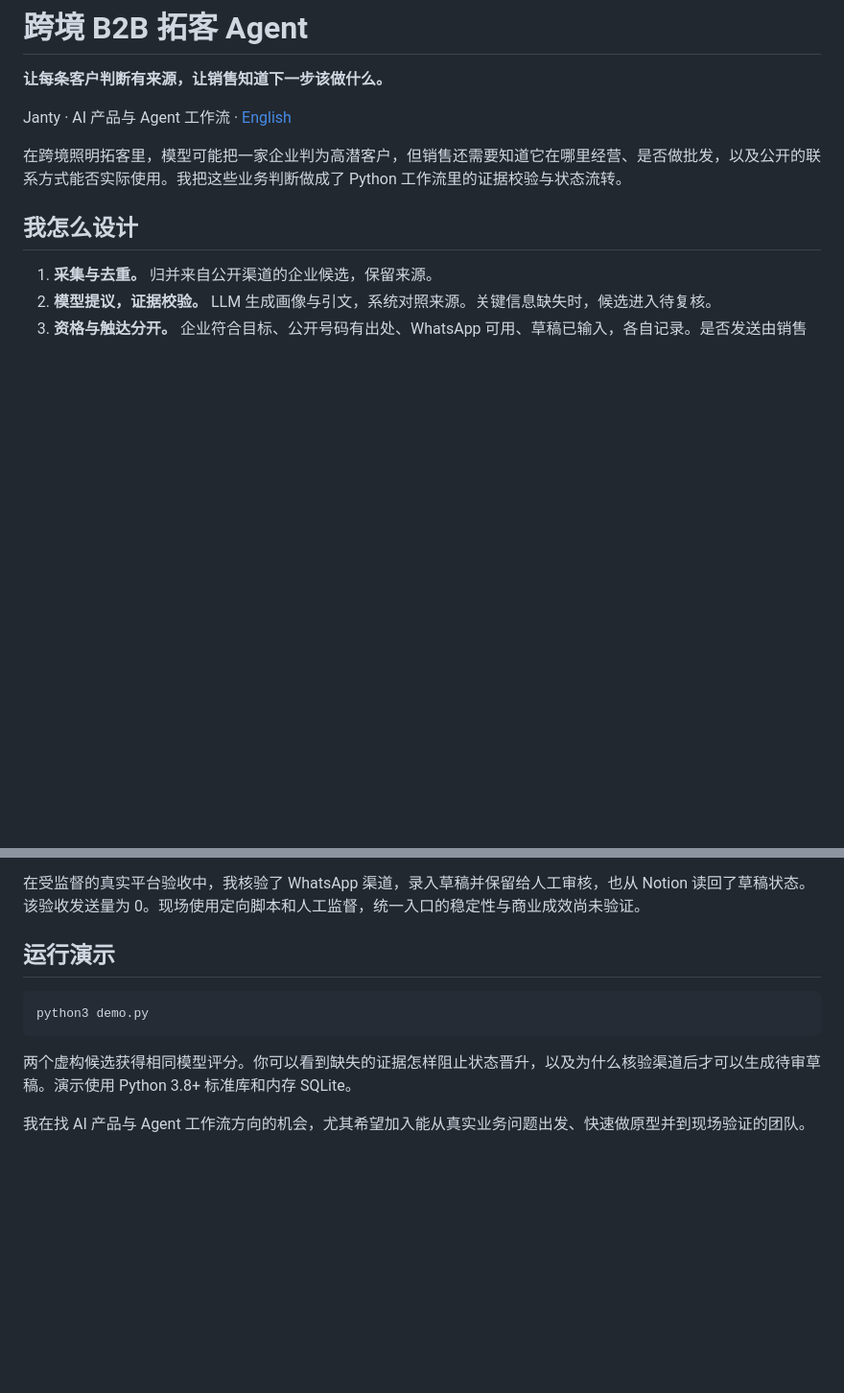
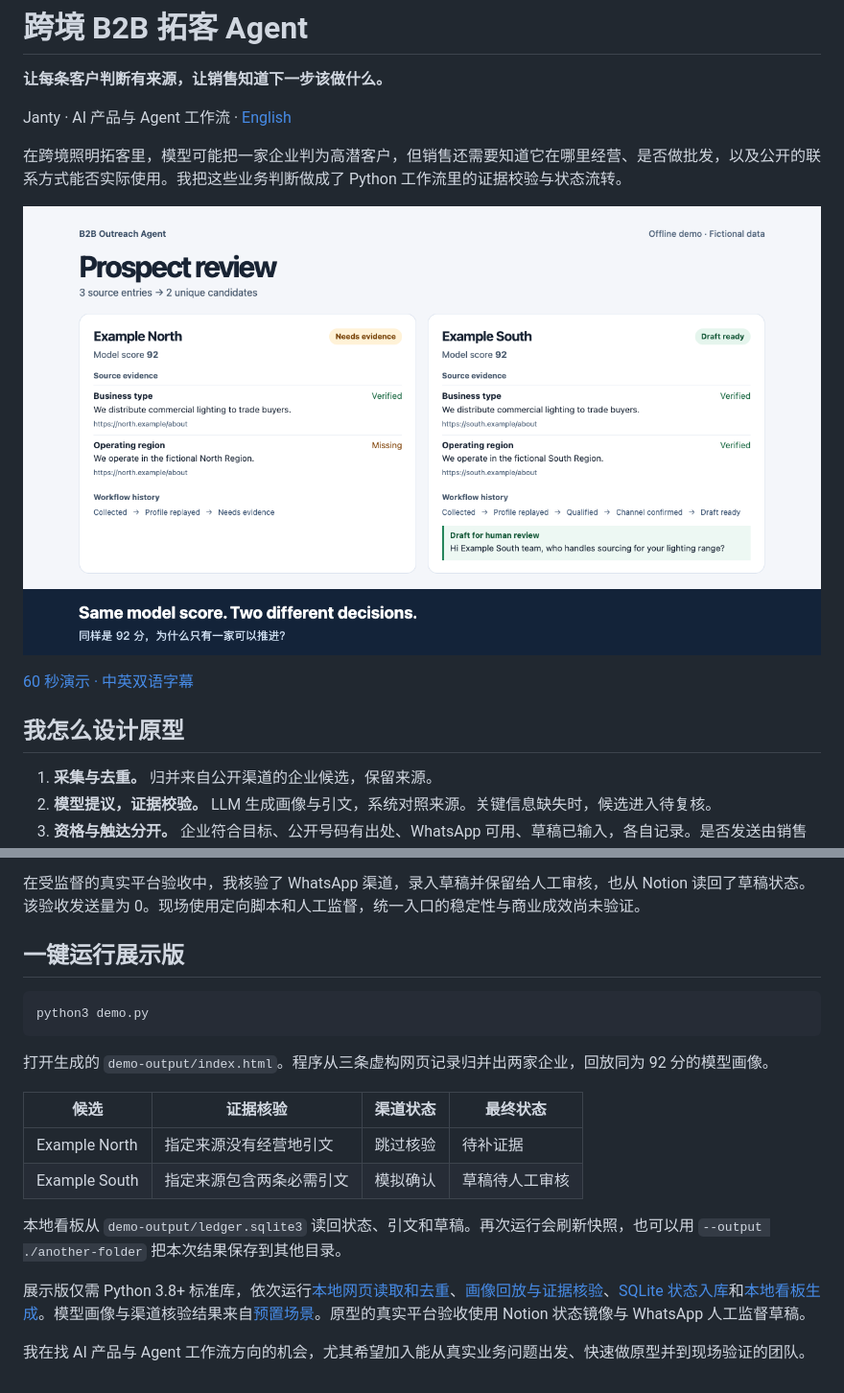
Before and after one commit to Janty668/b2b-outreach-agent, a Markdown page: README.zh-CN.md, 2 parts joined by grey strips. Shown at 96% size. Drawn GitHub-style; pictures changed too: docs/demo-preview.png (added); blank space fills up the shorter version.

````diff
--- a/README.zh-CN.md
+++ b/README.zh-CN.md
@@ -6,7 +6,11 @@ Janty · AI 产品与 Agent 工作流 · [English](README.md)
 
 在跨境照明拓客里，模型可能把一家企业判为高潜客户，但销售还需要知道它在哪里经营、是否做批发，以及公开的联系方式能否实际使用。我把这些业务判断做成了 Python 工作流里的证据校验与状态流转。
 
-## 我怎么设计
+[![点击观看 60 秒演示：同样的模型评分，不同的推进结果](docs/demo-preview.png)](docs/demo.mp4)
+
+[60 秒演示 · 中英双语字幕](docs/demo.mp4)
+
+## 我怎么设计原型
 
 1. **采集与去重。** 归并来自公开渠道的企业候选，保留来源。
 2. **模型提议，证据校验。** LLM 生成画像与引文，系统对照来源。关键信息缺失时，候选进入待复核。
@@ -19,12 +23,21 @@ Janty · AI 产品与 Agent 工作流 · [English](README.md)
 
 在受监督的真实平台验收中，我核验了 WhatsApp 渠道，录入草稿并保留给人工审核，也从 Notion 读回了草稿状态。该验收发送量为 0。现场使用定向脚本和人工监督，统一入口的稳定性与商业成效尚未验证。
 
-## 运行演示
+## 一键运行展示版
 
 ```bash
 python3 demo.py
 ```
 
-两个虚构候选获得相同模型评分。你可以看到缺失的证据怎样阻止状态晋升，以及为什么核验渠道后才可以生成待审草稿。演示使用 Python 3.8+ 标准库和内存 SQLite。
+打开生成的 `demo-output/index.html`。程序从三条虚构网页记录归并出两家企业，回放同为 92 分的模型画像。
+
+| 候选 | 证据核验 | 渠道状态 | 最终状态 |
+| --- | --- | --- | --- |
+| Example North | 指定来源没有经营地引文 | 跳过核验 | 待补证据 |
+| Example South | 指定来源包含两条必需引文 | 模拟确认 | 草稿待人工审核 |
+
+本地看板从 `demo-output/ledger.sqlite3` 读回状态、引文和草稿。再次运行会刷新快照，也可以用 `--output ./another-folder` 把本次结果保存到其他目录。
+
+展示版仅需 Python 3.8+ 标准库，依次运行[本地网页读取和去重](outreach_demo/source.py)、[画像回放与证据核验](outreach_demo/workflow.py)、[SQLite 状态入库](outreach_demo/ledger.py)和[本地看板生成](outreach_demo/board.py)。模型画像与渠道核验结果来自[预置场景](fixtures/scenario.json)。原型的真实平台验收使用 Notion 状态镜像与 WhatsApp 人工监督草稿。
 
 我在找 AI 产品与 Agent 工作流方向的机会，尤其希望加入能从真实业务问题出发、快速做原型并到现场验证的团队。
````
Also changed, not shown: README.md (+15 -4 lines), 12 other files.
